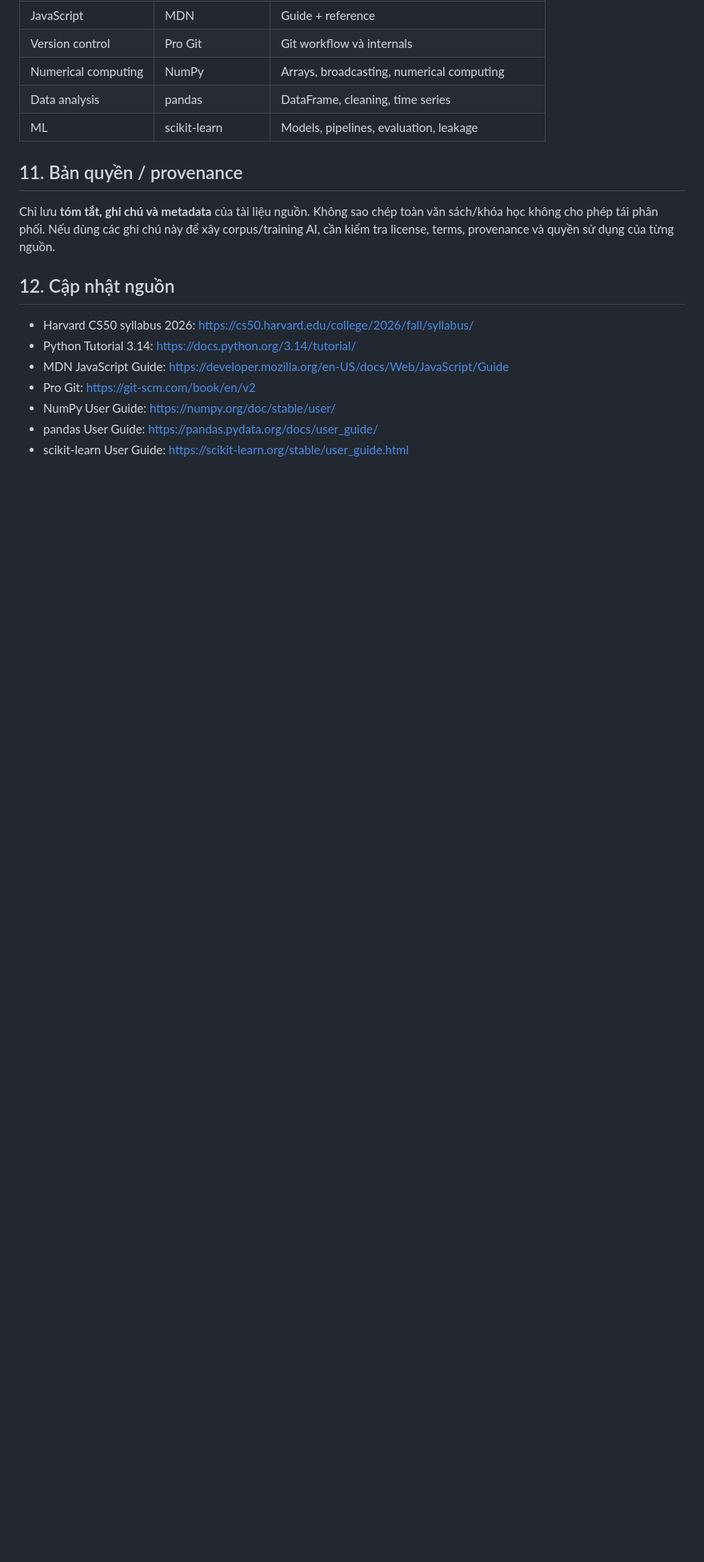
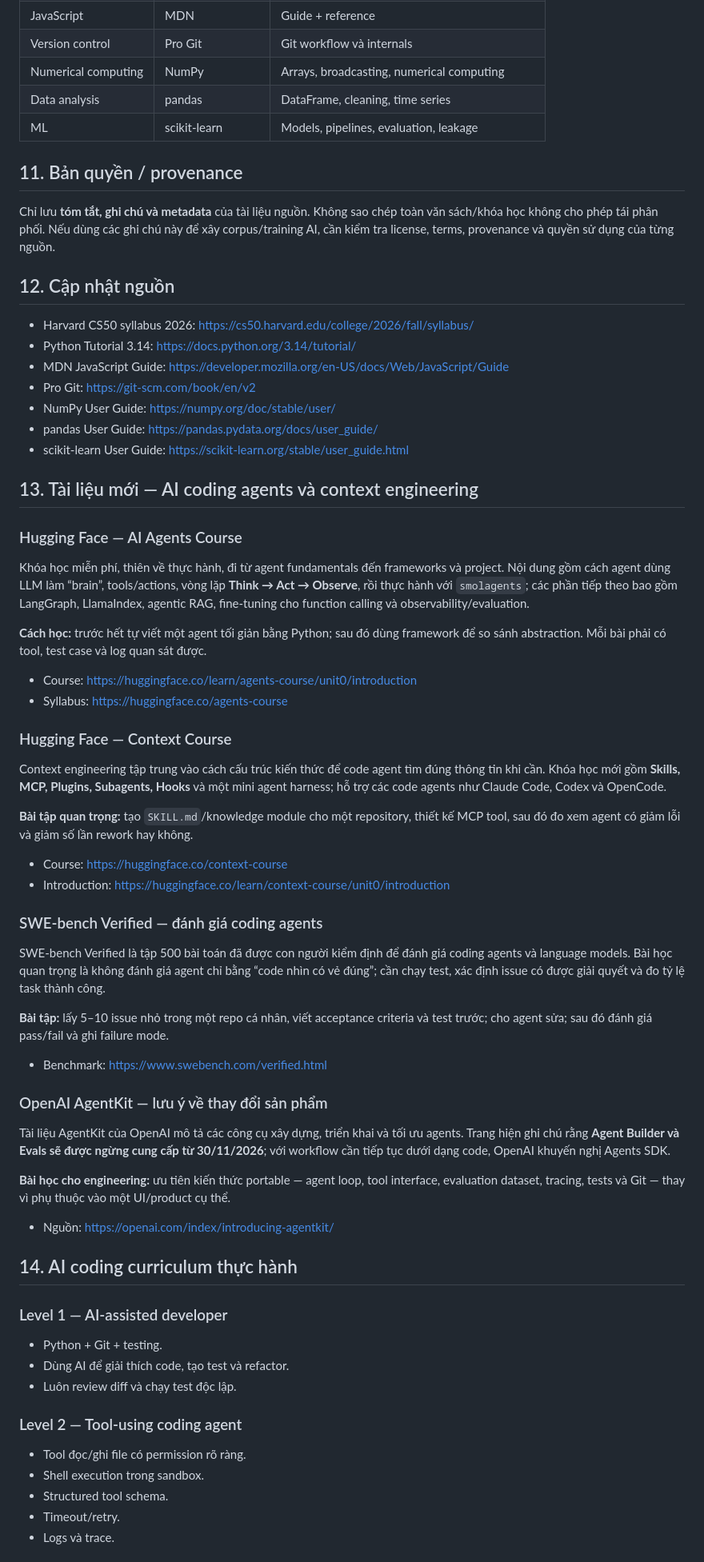
Before and after one commit to huyenytmk2912/Kh-ng., a Markdown page: coding.md, the part around one of its changes. Shown at 80% size. Rendered like a GitHub page; blank space fills up the shorter version.

Commit message:
Update coding curriculum with AI coding agents and context engineering materials

```diff
--- a/coding.md
+++ b/coding.md
@@ -212,3 +212,50 @@ Chỉ lưu **tóm tắt, ghi chú và metadata** của tài liệu nguồn. Khô
 - NumPy User Guide: https://numpy.org/doc/stable/user/
 - pandas User Guide: https://pandas.pydata.org/docs/user_guide/
 - scikit-learn User Guide: https://scikit-learn.org/stable/user_guide.html
+
+## 13. Tài liệu mới — AI coding agents và context engineering
+
+### Hugging Face — AI Agents Course
+Khóa học miễn phí, thiên về thực hành, đi từ agent fundamentals đến frameworks và project. Nội dung gồm cách agent dùng LLM làm “brain”, tools/actions, vòng lặp **Think → Act → Observe**, rồi thực hành với `smolagents`; các phần tiếp theo bao gồm LangGraph, LlamaIndex, agentic RAG, fine-tuning cho function calling và observability/evaluation.
+
+**Cách học:** trước hết tự viết một agent tối giản bằng Python; sau đó dùng framework để so sánh abstraction. Mỗi bài phải có tool, test case và log quan sát được.
+
+- Course: https://huggingface.co/learn/agents-course/unit0/introduction
+- Syllabus: https://huggingface.co/agents-course
+
+### Hugging Face — Context Course
+Context engineering tập trung vào cách cấu trúc kiến thức để code agent tìm đúng thông tin khi cần. Khóa học mới gồm **Skills, MCP, Plugins, Subagents, Hooks** và một mini agent harness; hỗ trợ các code agents như Claude Code, Codex và OpenCode.
+
+**Bài tập quan trọng:** tạo `SKILL.md`/knowledge module cho một repository, thiết kế MCP tool, sau đó đo xem agent có giảm lỗi và giảm số lần rework hay không.
+
+- Course: https://huggingface.co/context-course
+- Introduction: https://huggingface.co/learn/context-course/unit0/introduction
+
+### SWE-bench Verified — đánh giá coding agents
+SWE-bench Verified là tập 500 bài toán đã được con người kiểm định để đánh giá coding agents và language models. Bài học quan trọng là không đánh giá agent chỉ bằng “code nhìn có vẻ đúng”; cần chạy test, xác định issue có được giải quyết và đo tỷ lệ task thành công.
+
+**Bài tập:** lấy 5–10 issue nhỏ trong một repo cá nhân, viết acceptance criteria và test trước; cho agent sửa; sau đó đánh giá pass/fail và ghi failure mode.
+
+- Benchmark: https://www.swebench.com/verified.html
+
+### OpenAI AgentKit — lưu ý về thay đổi sản phẩm
+Tài liệu AgentKit của OpenAI mô tả các công cụ xây dựng, triển khai và tối ưu agents. Trang hiện ghi chú rằng **Agent Builder và Evals sẽ được ngừng cung cấp từ 30/11/2026**; với workflow cần tiếp tục dưới dạng code, OpenAI khuyến nghị Agents SDK.
+
+**Bài học cho engineering:** ưu tiên kiến thức portable — agent loop, tool interface, evaluation dataset, tracing, tests và Git — thay vì phụ thuộc vào một UI/product cụ thể.
+
+- Nguồn: https://openai.com/index/introducing-agentkit/
+
+## 14. AI coding curriculum thực hành
+
+### Level 1 — AI-assisted developer
+- Python + Git + testing.
+- Dùng AI để giải thích code, tạo test và refactor.
+- Luôn review diff và chạy test độc lập.
+
+### Level 2 — Tool-using coding agent
+- Tool đọc/ghi file có permission rõ ràng.
+- Shell execution trong sandbox.
+- Structured tool schema.
+- Timeout/retry.
+- Logs và trace.
+
```
Also changed, not shown: other parts of coding.md (+47 -0 lines).
